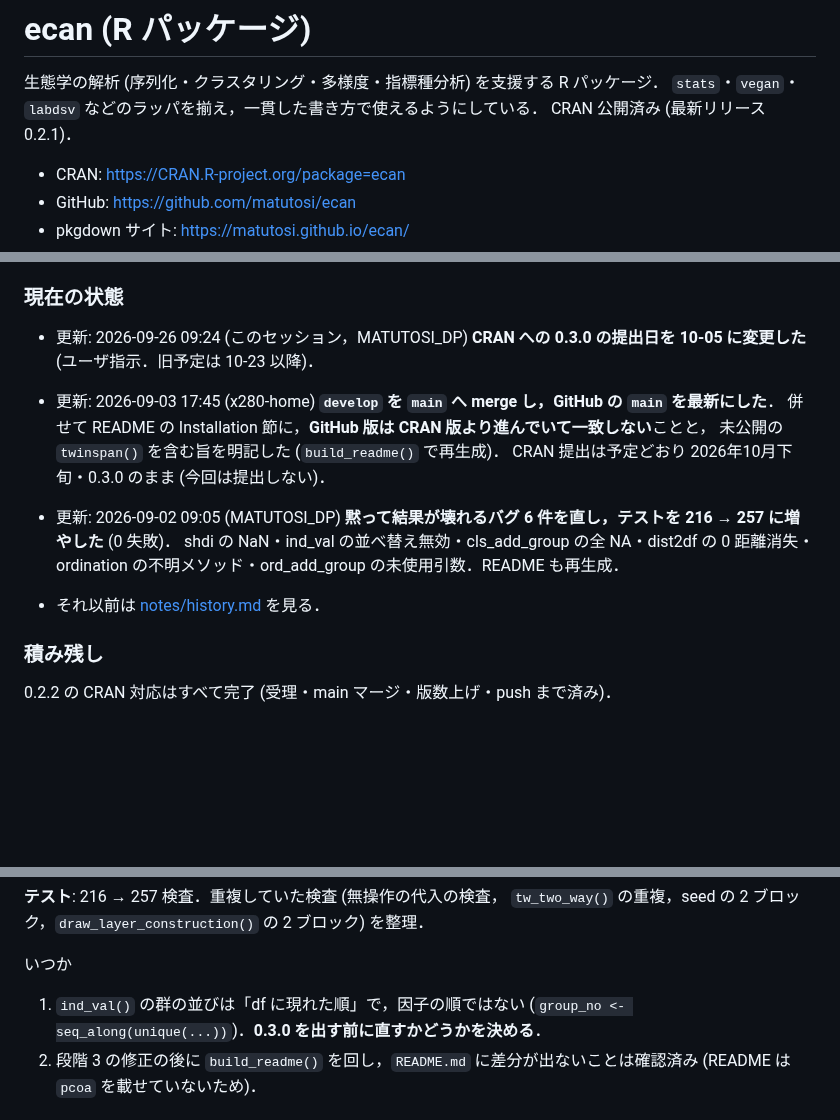
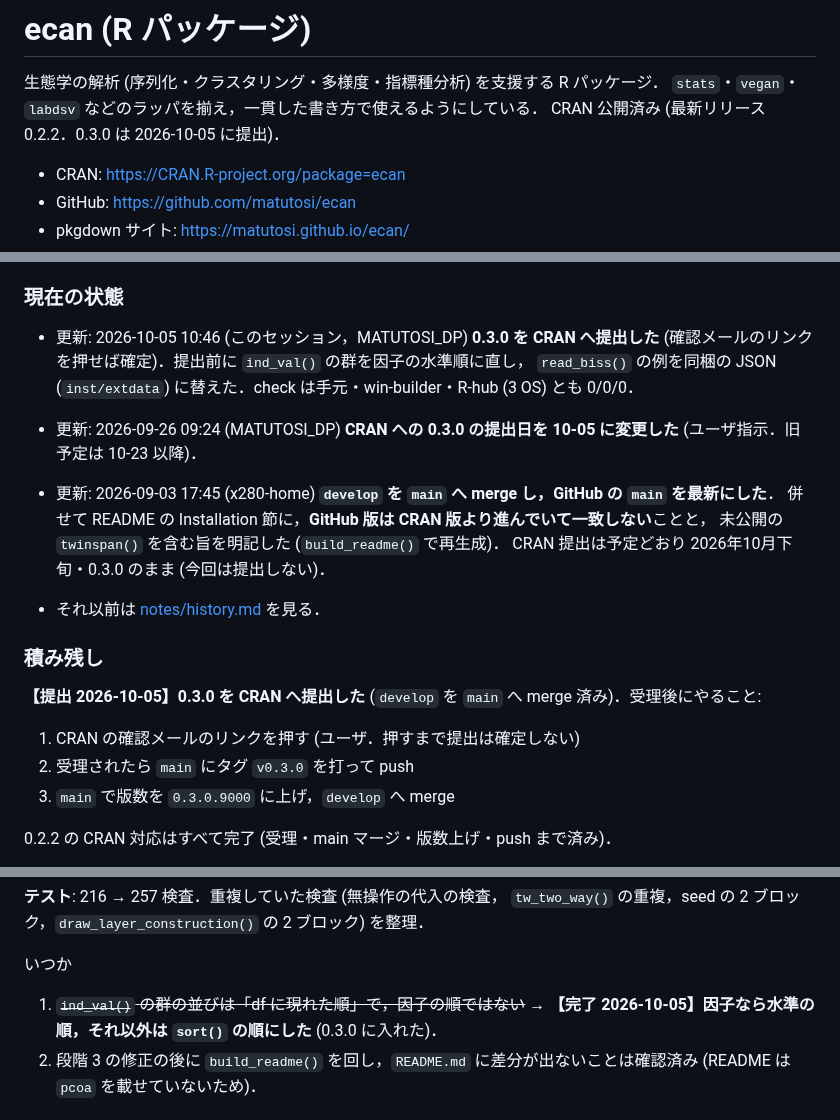
Before and after one commit to matutosi/ecan, a Markdown page: .claude/CLAUDE.md, 3 parts joined by grey strips. Drawn GitHub-style; blank space fills up the shorter version.

```diff
--- a/.claude/CLAUDE.md
+++ b/.claude/CLAUDE.md
@@ -2,7 +2,7 @@
 
 生態学の解析 (序列化・クラスタリング・多様度・指標種分析) を支援する R パッケージ．
 `stats`・`vegan`・`labdsv` などのラッパを揃え，一貫した書き方で使えるようにしている．
-CRAN 公開済み (最新リリース 0.2.1)．
+CRAN 公開済み (最新リリース 0.2.2．0.3.0 は 2026-10-05 に提出)．
 
 - CRAN: <https://CRAN.R-project.org/package=ecan>
 - GitHub: <https://github.com/matutosi/ecan>
@@ -74,7 +74,11 @@ CRAN 公開済み (最新リリース 0.2.1)．
 
 ### 現在の状態
 
-- 更新: 2026-09-26 09:24 (このセッション，MATUTOSI_DP)
+- 更新: 2026-10-05 10:46 (このセッション，MATUTOSI_DP)
+  **0.3.0 を CRAN へ提出した** (確認メールのリンクを押せば確定)．提出前に `ind_val()` の群を因子の水準順に直し，
+  `read_biss()` の例を同梱の JSON (`inst/extdata`) に替えた．check は手元・win-builder・R-hub (3 OS) とも 0/0/0．
+
+- 更新: 2026-09-26 09:24 (MATUTOSI_DP)
   **CRAN への 0.3.0 の提出日を 10-05 に変更した** (ユーザ指示．旧予定は 10-23 以降)．
 
 - 更新: 2026-09-03 17:45 (x280-home)
@@ -83,14 +87,15 @@ CRAN 公開済み (最新リリース 0.2.1)．
   未公開の `twinspan()` を含む旨を明記した (`build_readme()` で再生成)．
   CRAN 提出は予定どおり 2026年10月下旬・0.3.0 のまま (今回は提出しない)．
 
-- 更新: 2026-09-02 09:05 (MATUTOSI_DP)
-  **黙って結果が壊れるバグ 6 件を直し，テストを 216 → 257 に増やした** (0 失敗)．
-  shdi の NaN・ind_val の並べ替え無効・cls_add_group の全 NA・dist2df の 0 距離消失・
-  ordination の不明メソッド・ord_add_group の未使用引数．README も再生成．
-
 - それ以前は [notes/history.md](notes/history.md) を見る．
 
 ### 積み残し
+
+**【提出 2026-10-05】0.3.0 を CRAN へ提出した** (`develop` を `main` へ merge 済み)．受理後にやること:
+
+1. CRAN の確認メールのリンクを押す (ユーザ．押すまで提出は確定しない)
+2. 受理されたら `main` にタグ `v0.3.0` を打って push
+3. `main` で版数を `0.3.0.9000` に上げ，`develop` へ merge
 
 0.2.2 の CRAN 対応はすべて完了 (受理・main マージ・版数上げ・push まで済み)．
 
@@ -150,8 +155,8 @@ TWINSPAN (`develop` へ merge 済み．詳細は [notes/twinspan.md](notes/twins
 
 いつか
 
-1. `ind_val()` の群の並びは「df に現れた順」で，因子の順ではない
-   (`group_no <- seq_along(unique(...))`)．**0.3.0 を出す前に直すかどうかを決める**．
+1. ~~`ind_val()` の群の並びは「df に現れた順」で，因子の順ではない~~
+   → **【完了 2026-10-05】因子なら水準の順，それ以外は `sort()` の順にした** (0.3.0 に入れた)．
 2. 段階 3 の修正の後に `build_readme()` を回し，`README.md` に差分が出ないことは確認済み
    (README は `pcoa` を載せていないため)．
 
```
Also changed, not shown: .claude/notes/history.md (+7 -0 lines).
